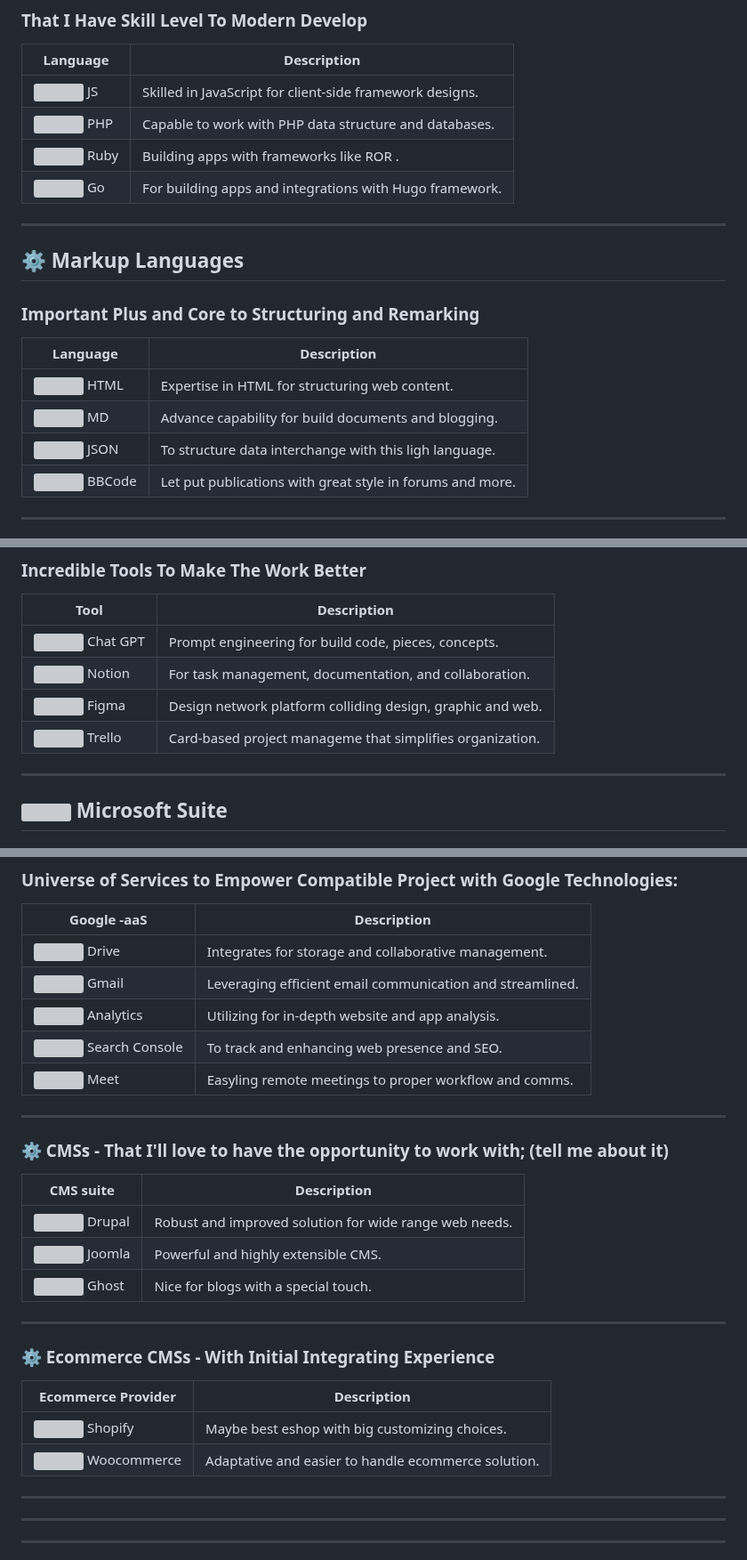
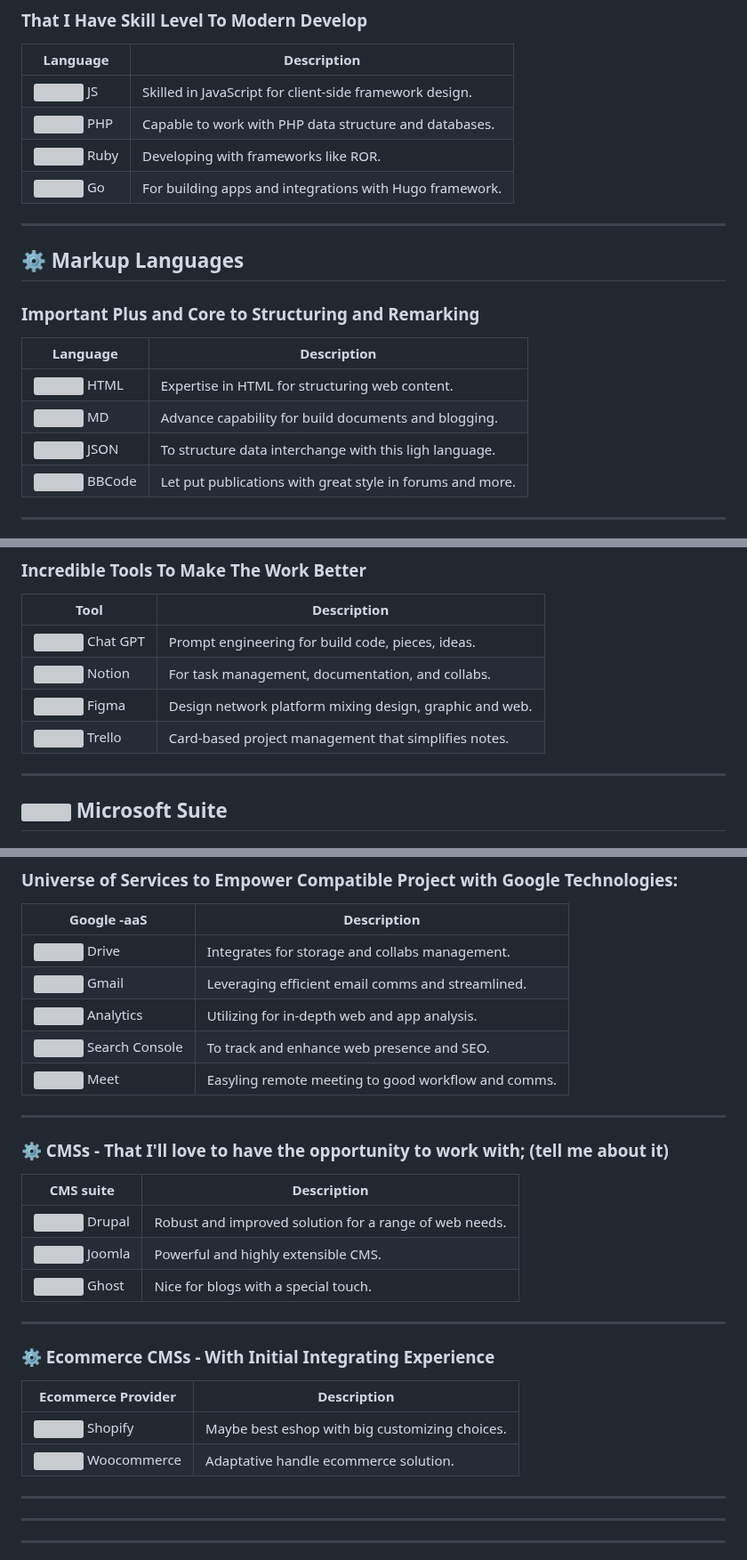
Before and after one commit to lucfreelance/lucfreelance, a Markdown page: README.MD, 3 parts joined by grey strips. Shown at 89% size. Drawn GitHub-style; grey boxes are pictures that could not be loaded.

```diff
--- a/README.MD
+++ b/README.MD
@@ -40,9 +40,9 @@
 
 | Language      | Description                                                        |
 |---------------|--------------------------------------------------------------------|
-| ![](https://img.icons8.com/color/48/000000/javascript.png) JS | Skilled in JavaScript for client-side framework designs. |
+| ![](https://img.icons8.com/color/48/000000/javascript.png) JS | Skilled in JavaScript for client-side framework design. |
 | ![](https://img.icons8.com/color/48/000000/php.png) PHP        | Capable to work with PHP data structure and databases. |
-| ![](https://img.icons8.com/color/48/000000/ruby-programming-language.png) Ruby | Building apps with frameworks like ROR . |
+| ![](https://img.icons8.com/color/48/000000/ruby-programming-language.png) Ruby | Developing with frameworks like ROR. |
 | ![](https://img.icons8.com/color/48/000000/golang.png) Go    | For building apps and integrations with Hugo framework.   |
 
 ---
@@ -54,7 +54,7 @@
 |---------------|--------------------------------------------------------------------|
 | ![](https://img.icons8.com/color/48/000000/html-5.png) HTML      | Expertise in HTML for structuring web content.    |
 | ![](https://img.icons8.com/color/48/000000/markdown.png) MD   | Advance capability for build documents and blogging. |
-| ![](https://img.icons8.com/color/48/000000/json.png) JSON        | To structure data interchange with this ligh language. |
+| ![](https://img.icons8.com/color/48/000000/json.png) JSON  | To structure data interchange with this ligh language. |
 | ![](https://i.imgur.com/DRBrLiP.png) BBCode | Let put publications with great style in forums and more. |
 
 ---
@@ -132,10 +133,10 @@
 
 | Tool      | Description                                                          |
 |-----------|----------------------------------------------------------------------|
-| ![](https://img.icons8.com/color/48/000000/chatgpt.png) Chat GPT  | Prompt engineering for build code, pieces, concepts.  |
-| ![](https://img.icons8.com/color/48/000000/notion.png) Notion  | For task management, documentation, and collaboration.  |
-| ![](https://img.icons8.com/color/48/000000/figma.png) Figma  | Design network platform colliding design, graphic and web. |
-| ![](https://img.icons8.com/color/48/000000/trello.png) Trello | Card-based project manageme that simplifies organization. |
+| ![](https://img.icons8.com/color/48/000000/chatgpt.png) Chat GPT  | Prompt engineering for build code, pieces, ideas.  |
+| ![](https://img.icons8.com/color/48/000000/notion.png) Notion  | For task management, documentation, and collabs.  |
+| ![](https://img.icons8.com/color/48/000000/figma.png) Figma  | Design network platform mixing design, graphic and web. |
+| ![](https://img.icons8.com/color/48/000000/trello.png) Trello | Card-based project management that simplifies notes. |
 
 ---
 
@@ -153,11 +154,11 @@
 
 | Google -aaS                     | Description                                            |
 |--------------------------------------------|-------------------------------------------------------|
-| ![](https://img.icons8.com/color/48/000000/google-drive.png) Drive | Integrates for storage and collaborative management. |
-| ![](https://img.icons8.com/color/48/000000/gmail.png) Gmail | Leveraging efficient email communication and streamlined.  |
-| ![](https://img.icons8.com/color/48/000000/analytics.png) Analytics | Utilizing for in-depth website and app analysis.   |
-| ![](https://img.icons8.com/color/48/000000/console.png) Search Console  | To track and enhancing web presence and SEO.    |
-| ![](https://img.icons8.com/color/48/000000/google-meet.png) Meet | Easyling remote meetings to proper workflow and comms. |
+| ![](https://img.icons8.com/color/48/000000/google-drive.png) Drive | Integrates for storage and collabs management. |
+| ![](https://img.icons8.com/color/48/000000/gmail.png) Gmail | Leveraging efficient email comms and streamlined.  |
+| ![](https://img.icons8.com/color/48/000000/analytics.png) Analytics | Utilizing for in-depth web and app analysis.   |
+| ![](https://img.icons8.com/color/48/000000/console.png) Search Console  | To track and enhance web presence and SEO.    |
+| ![](https://img.icons8.com/color/48/000000/google-meet.png) Meet | Easyling remote meeting to good workflow and comms. |
 
 ---
 
@@ -165,7 +166,7 @@
 
 | CMS suite                     | Description                                            |
 |--------------------------------------------|-------------------------------------------------------|
-| ![](https://img.icons8.com/color/48/000000/drupal.png) Drupal  | Robust and improved solution for wide range web needs.   |
+| ![](https://img.icons8.com/color/48/000000/drupal.png) Drupal  | Robust and improved solution for a range of web needs. |
 | ![](https://img.icons8.com/color/48/000000/joomla.png)  Joomla      | Powerful and highly extensible CMS.         |
 | ![](https://img.icons8.com/color/48/000000/ghost.png) Ghost      | Nice for blogs with a special touch.              |
 
@@ -176,7 +177,7 @@
 | Ecommerce Provider                     | Description                                            |
 |--------------------------------------------|-------------------------------------------------------|
 | ![](https://img.icons8.com/color/48/000000/shopify.png) Shopify | Maybe best eshop with big customizing choices. |
-| ![](https://img.icons8.com/color/48/000000/woocommerce.png) Woocommerce  | Adaptative and easier to handle ecommerce solution.       |
+| ![](https://img.icons8.com/color/48/000000/woocommerce.png) Woocommerce  | Adaptative handle ecommerce solution.       |
 
 ---
 ---
```
Also changed, not shown: other parts of README.MD (+7 -6 lines).
